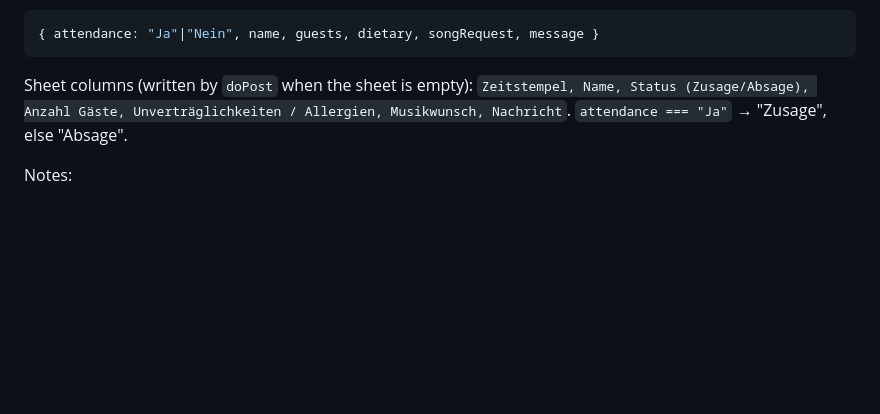
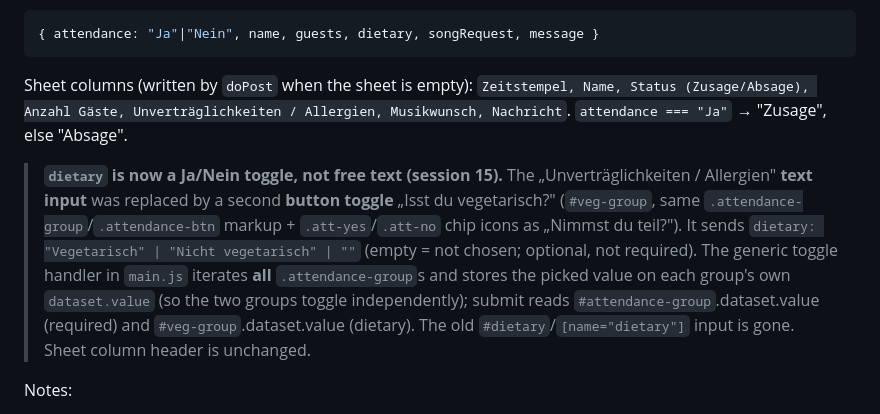
Before and after one commit to VithuThaya/wedding, a Markdown page: CLAUDE.md, the part around one of its changes. Rendered like a GitHub page; blank space fills up the shorter version.

Commit message:
Docs: session 15 — final texts + RSVP vegetarian toggle (CLAUDE.md); memory synced

```diff
--- a/CLAUDE.md
+++ b/CLAUDE.md
@@ -221,6 +221,8 @@ JSON payload sent on submit:
 
 Sheet columns (written by `doPost` when the sheet is empty): `Zeitstempel, Name, Status (Zusage/Absage), Anzahl Gäste, Unverträglichkeiten / Allergien, Musikwunsch, Nachricht`. `attendance === "Ja"` → "Zusage", else "Absage".
 
+> **`dietary` is now a Ja/Nein toggle, not free text (session 15).** The „Unverträglichkeiten / Allergien" **text input** was replaced by a second **button toggle** „Isst du vegetarisch?" (`#veg-group`, same `.attendance-group`/`.attendance-btn` markup + `.att-yes`/`.att-no` chip icons as „Nimmst du teil?"). It sends `dietary: "Vegetarisch" | "Nicht vegetarisch" | ""` (empty = not chosen; optional, not required). The generic toggle handler in `main.js` iterates **all** `.attendance-group`s and stores the picked value on each group's own `dataset.value` (so the two groups toggle independently); submit reads `#attendance-group`.dataset.value (required) and `#veg-group`.dataset.value (dietary). The old `#dietary`/`[name="dietary"]` input is gone. Sheet column header is unchanged.
+
 Notes:
 - Deploy the Web App with **Ausführen als: Ich** and **Zugriff: Jeder (anonym)**, else the request is blocked.
 - The fetch uses `mode: 'no-cors'` + `Content-Type: text/plain` (Apps Script returns no CORS headers; text/plain avoids a preflight). We can't read the response, so success is shown optimistically — the row is still written.
```
Also changed, not shown: other parts of CLAUDE.md (+3 -1 lines).
